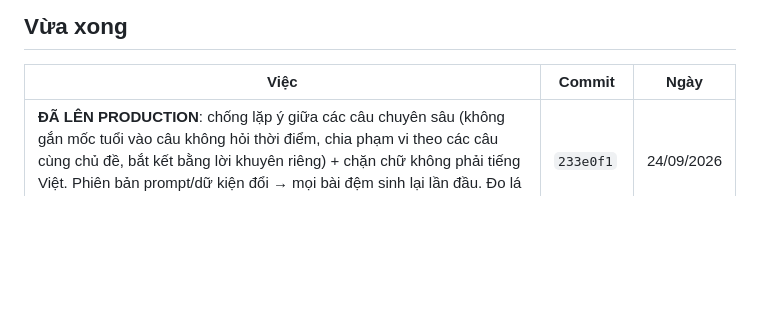
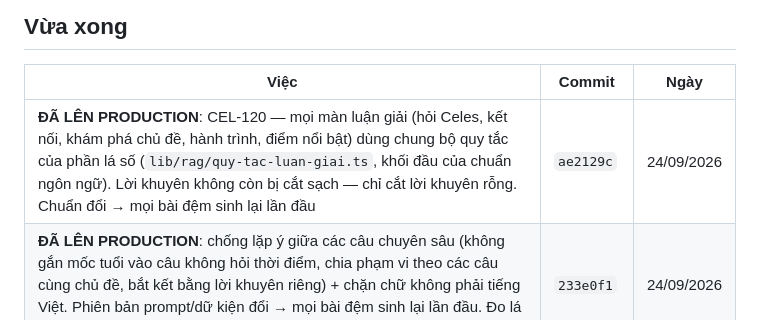
Before and after one commit to Hieuzz05/Celestia-tuvi, a Markdown page: TRANG-THAI.md, the part around the change. Drawn GitHub-style; blank space fills up the shorter version.

Commit message:
TRANG-THAI: CEL-120 bo quy tac luan giai chung len production
Co-Authored-By: Claude Opus 5.5 (1M context) <noreply@anthropic.com>

```diff
--- a/TRANG-THAI.md
+++ b/TRANG-THAI.md
@@ -27,6 +27,7 @@ chạy nên không cần nhánh, và để trên nhánh riêng thì máy kia kh
 
 | Việc | Commit | Ngày |
 |---|---|---|
+| **ĐÃ LÊN PRODUCTION**: CEL-120 — mọi màn luận giải (hỏi Celes, kết nối, khám phá chủ đề, hành trình, điểm nổi bật) dùng chung bộ quy tắc của phần lá số (`lib/rag/quy-tac-luan-giai.ts`, khối đầu của chuẩn ngôn ngữ). Lời khuyên không còn bị cắt sạch — chỉ cắt lời khuyên rỗng. Chuẩn đổi → mọi bài đệm sinh lại lần đầu | `ae2129c` | 24/09/2026 |
 | **ĐÃ LÊN PRODUCTION**: chống lặp ý giữa các câu chuyên sâu (không gắn mốc tuổi vào câu không hỏi thời điểm, chia phạm vi theo các câu cùng chủ đề, bắt kết bằng lời khuyên riêng) + chặn chữ không phải tiếng Việt. Phiên bản prompt/dữ kiện đổi → mọi bài đệm sinh lại lần đầu. Đo lá số A: giám khảo 4,06 → 4,15. OpenAI đã được nạp lại credit | `233e0f1` | 24/09/2026 |
 | **ĐÃ LÊN PRODUCTION**: giao diện luận giải v3 — ba thẻ đầu `/la-so` lấy từ v3, tổng quan thành thẻ đánh số, nút chính vào `/luan-giai/sau`, bỏ dòng hạn mức; `/luan-giai/sau` mục lục mới + nút "Đọc lại" (nhánh `viec/giao-dien-luan-giai-v3`) | `9a62ddd` | 24/09/2026 |
 | **ĐÃ LÊN PRODUCTION**: sửa truy hồi (nhánh `viec/rag-chat-luong-truy-hoi`, SQL `va-rag-chat-luong.sql` ĐÃ CHẠY) + luận giải v3 có giao diện (CEL-119). `/la-so` đọc tổng quan v3 cho cả khách; `/luan-giai/sau` thành 14 chủ đề chuyên sâu, cần đăng nhập; không hạn mức. Bản đọc sâu 4 chặng (CEL-092, CEL-117) tạm dừng ở giao diện — route và thư viện giữ nguyên | `0b80a42` | 23/09/2026 |
```
